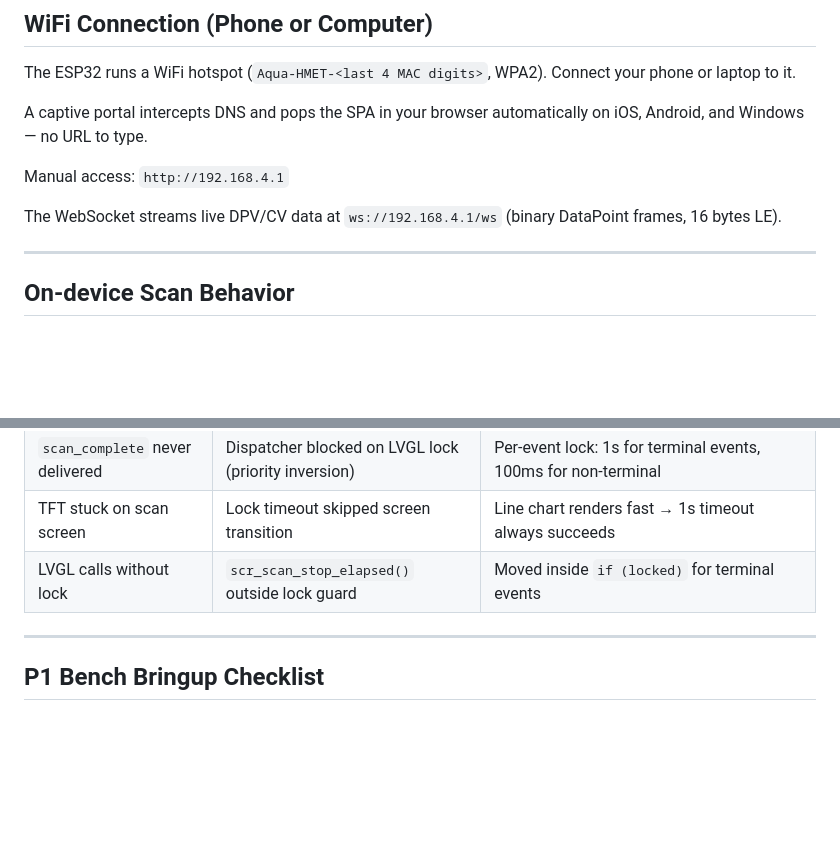
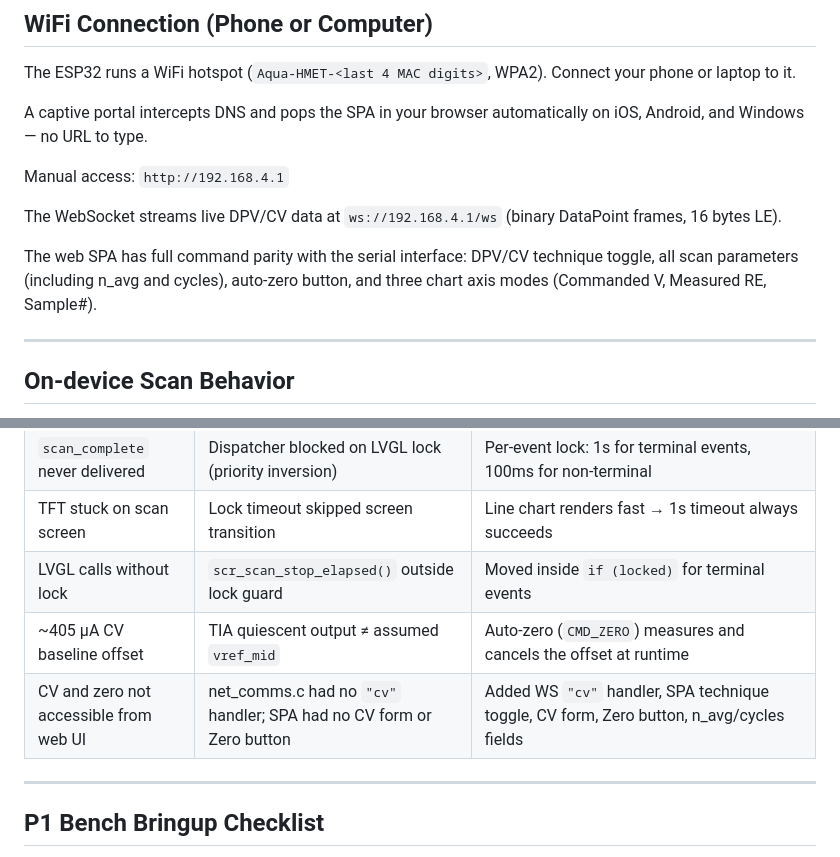
Before and after one commit to Sid180603/uBIOPOT-Firmware, a Markdown page: README.md, 2 parts joined by grey strips. Drawn GitHub-style; blank space fills up the shorter version.

```diff
--- a/README.md
+++ b/README.md
@@ -202,6 +223,8 @@ A captive portal intercepts DNS and pops the SPA in your browser automatically o
 Manual access: `http://192.168.4.1`
 
 The WebSocket streams live DPV/CV data at `ws://192.168.4.1/ws` (binary DataPoint frames, 16 bytes LE).
+
+The web SPA has full command parity with the serial interface: DPV/CV technique toggle, all scan parameters (including n_avg and cycles), auto-zero button, and three chart axis modes (Commanded V, Measured RE, Sample#).
 
 ---
 
@@ -281,6 +304,8 @@ Bugs found and fixed during the first real DPV scans on hardware:
 | `scan_complete` never delivered | Dispatcher blocked on LVGL lock (priority inversion) | Per-event lock: 1s for terminal events, 100ms for non-terminal |
 | TFT stuck on scan screen | Lock timeout skipped screen transition | Line chart renders fast → 1s timeout always succeeds |
 | LVGL calls without lock | `scr_scan_stop_elapsed()` outside lock guard | Moved inside `if (locked)` for terminal events |
+| ~405 µA CV baseline offset | TIA quiescent output ≠ assumed `vref_mid` | Auto-zero (`CMD_ZERO`) measures and cancels the offset at runtime |
+| CV and zero not accessible from web UI | net_comms.c had no `"cv"` handler; SPA had no CV form or Zero button | Added WS `"cv"` handler, SPA technique toggle, CV form, Zero button, n_avg/cycles fields |
 
 ---
 
```
Also changed, not shown: other parts of README.md (+29 -8 lines).
